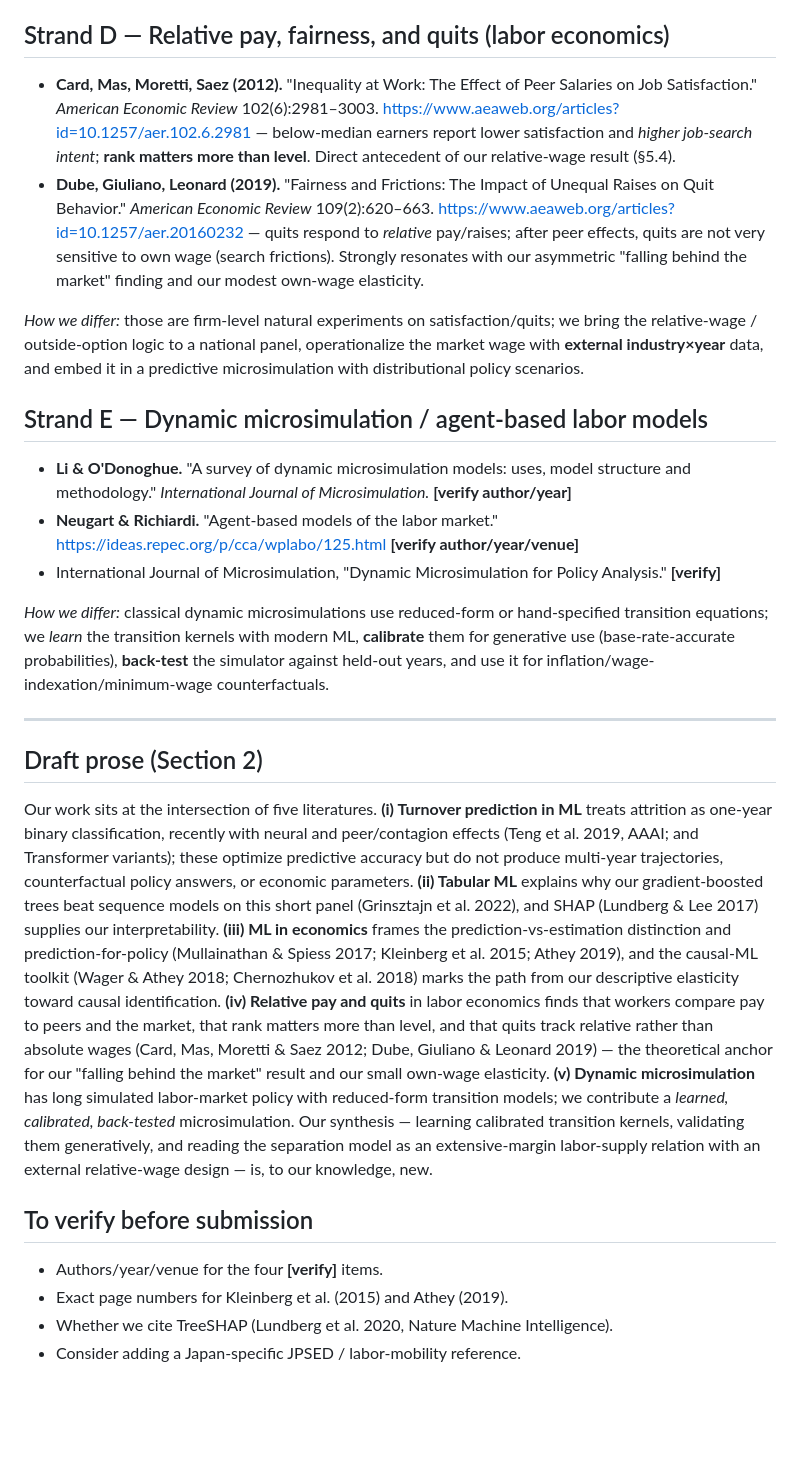
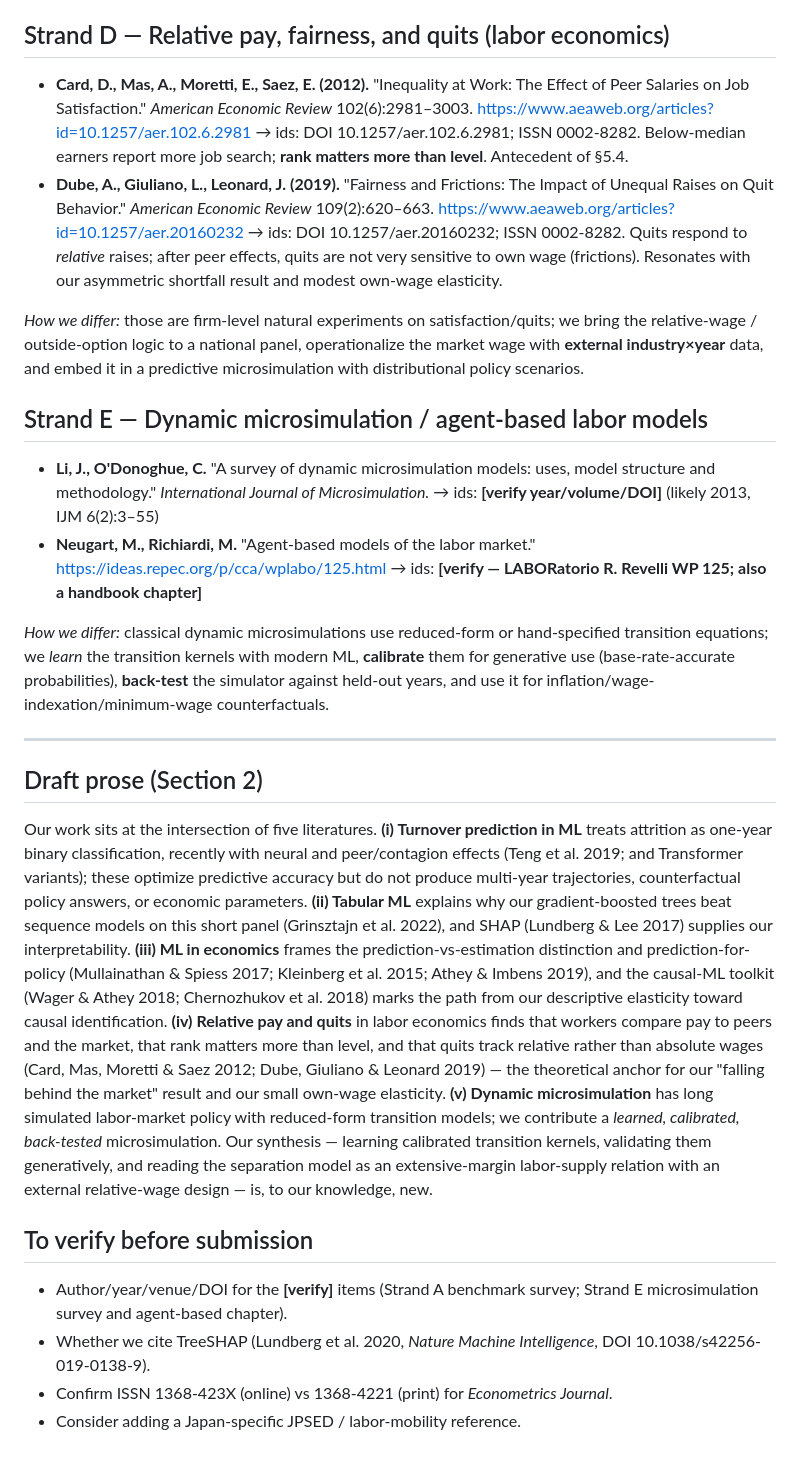
Before and after one commit to dsk-yshkw/employee-attrition, a Markdown page: paper/related_work.md, the part around one of its changes. GitHub-like rendering; blank space fills up the shorter version.

```diff
--- a/paper/related_work.md
+++ b/paper/related_work.md
@@ -57,17 +83,18 @@ policy counterfactuals, and connect the model to labor-supply theory.
 
 ## Strand D — Relative pay, fairness, and quits (labor economics)
 
-- **Card, Mas, Moretti, Saez (2012).** "Inequality at Work: The Effect of Peer
-  Salaries on Job Satisfaction." *American Economic Review* 102(6):2981–3003.
-  https://www.aeaweb.org/articles?id=10.1257/aer.102.6.2981 — below-median earners
-  report lower satisfaction and *higher job-search intent*; **rank matters more
-  than level**. Direct antecedent of our relative-wage result (§5.4).
-- **Dube, Giuliano, Leonard (2019).** "Fairness and Frictions: The Impact of
-  Unequal Raises on Quit Behavior." *American Economic Review* 109(2):620–663.
-  https://www.aeaweb.org/articles?id=10.1257/aer.20160232 — quits respond to
-  *relative* pay/raises; after peer effects, quits are not very sensitive to own
-  wage (search frictions). Strongly resonates with our asymmetric "falling
-  behind the market" finding and our modest own-wage elasticity.
+- **Card, D., Mas, A., Moretti, E., Saez, E. (2012).** "Inequality at Work: The
+  Effect of Peer Salaries on Job Satisfaction." *American Economic Review*
+  102(6):2981–3003. https://www.aeaweb.org/articles?id=10.1257/aer.102.6.2981
+  → ids: DOI 10.1257/aer.102.6.2981; ISSN 0002-8282. Below-median earners report
+  more job search; **rank matters more than level**. Antecedent of §5.4.
+- **Dube, A., Giuliano, L., Leonard, J. (2019).** "Fairness and Frictions: The
+  Impact of Unequal Raises on Quit Behavior." *American Economic Review*
+  109(2):620–663. https://www.aeaweb.org/articles?id=10.1257/aer.20160232
+  → ids: DOI 10.1257/aer.20160232; ISSN 0002-8282. Quits respond to *relative*
+  raises; after peer effects, quits are not very sensitive to own wage
+  (frictions). Resonates with our asymmetric shortfall result and modest own-wage
+  elasticity.
 
 *How we differ:* those are firm-level natural experiments on satisfaction/quits;
 we bring the relative-wage / outside-option logic to a national panel, operationalize
@@ -76,12 +103,12 @@ microsimulation with distributional policy scenarios.
 
 ## Strand E — Dynamic microsimulation / agent-based labor models
 
-- **Li & O'Donoghue.** "A survey of dynamic microsimulation models: uses, model
-  structure and methodology." *International Journal of Microsimulation.* **[verify author/year]**
-- **Neugart & Richiardi.** "Agent-based models of the labor market."
-  https://ideas.repec.org/p/cca/wplabo/125.html **[verify author/year/venue]**
-- International Journal of Microsimulation, "Dynamic Microsimulation for Policy
-  Analysis." **[verify]**
+- **Li, J., O'Donoghue, C.** "A survey of dynamic microsimulation models: uses,
+  model structure and methodology." *International Journal of Microsimulation.*
+  → ids: **[verify year/volume/DOI]** (likely 2013, IJM 6(2):3–55)
+- **Neugart, M., Richiardi, M.** "Agent-based models of the labor market."
+  https://ideas.repec.org/p/cca/wplabo/125.html
+  → ids: **[verify — LABORatorio R. Revelli WP 125; also a handbook chapter]**
 
 *How we differ:* classical dynamic microsimulations use reduced-form or
 hand-specified transition equations; we *learn* the transition kernels with modern
@@ -93,16 +120,16 @@ inflation/wage-indexation/minimum-wage counterfactuals.
 
 ## Draft prose (Section 2)
 
-Our work sits at the intersection of five literatures. **(i) Turnover
-prediction in ML** treats attrition as one-year binary classification, recently
-with neural and peer/contagion effects (Teng et al. 2019, AAAI; and Transformer
-variants); these optimize predictive accuracy but do not produce multi-year
-trajectories, counterfactual policy answers, or economic parameters. **(ii)
-Tabular ML** explains why our gradient-boosted trees beat sequence models on this
-short panel (Grinsztajn et al. 2022), and SHAP (Lundberg & Lee 2017) supplies our
+Our work sits at the intersection of five literatures. **(i) Turnover prediction
+in ML** treats attrition as one-year binary classification, recently with neural
+and peer/contagion effects (Teng et al. 2019; and Transformer variants); these
+optimize predictive accuracy but do not produce multi-year trajectories,
+counterfactual policy answers, or economic parameters. **(ii) Tabular ML**
+explains why our gradient-boosted trees beat sequence models on this short panel
+(Grinsztajn et al. 2022), and SHAP (Lundberg & Lee 2017) supplies our
 interpretability. **(iii) ML in economics** frames the prediction-vs-estimation
 distinction and prediction-for-policy (Mullainathan & Spiess 2017; Kleinberg et
-al. 2015; Athey 2019), and the causal-ML toolkit (Wager & Athey 2018;
+al. 2015; Athey & Imbens 2019), and the causal-ML toolkit (Wager & Athey 2018;
 Chernozhukov et al. 2018) marks the path from our descriptive elasticity toward
 causal identification. **(iv) Relative pay and quits** in labor economics finds
 that workers compare pay to peers and the market, that rank matters more than
@@ -110,13 +137,16 @@ level, and that quits track relative rather than absolute wages (Card, Mas,
 Moretti & Saez 2012; Dube, Giuliano & Leonard 2019) — the theoretical anchor for
 our "falling behind the market" result and our small own-wage elasticity. **(v)
 Dynamic microsimulation** has long simulated labor-market policy with reduced-form
-transition models; we contribute a *learned, calibrated, back-tested* microsimulation.
-Our synthesis — learning calibrated transition kernels, validating them
-generatively, and reading the separation model as an extensive-margin labor-supply
-relation with an external relative-wage design — is, to our knowledge, new.
+transition models; we contribute a *learned, calibrated, back-tested*
+microsimulation. Our synthesis — learning calibrated transition kernels,
+validating them generatively, and reading the separation model as an
+extensive-margin labor-supply relation with an external relative-wage design — is,
+to our knowledge, new.
 
 ## To verify before submission
-- Authors/year/venue for the four **[verify]** items.
-- Exact page numbers for Kleinberg et al. (2015) and Athey (2019).
-- Whether we cite TreeSHAP (Lundberg et al. 2020, Nature Machine Intelligence).
+- Author/year/venue/DOI for the **[verify]** items (Strand A benchmark survey;
+  Strand E microsimulation survey and agent-based chapter).
+- Whether we cite TreeSHAP (Lundberg et al. 2020, *Nature Machine Intelligence*,
+  DOI 10.1038/s42256-019-0138-9).
+- Confirm ISSN 1368-423X (online) vs 1368-4221 (print) for *Econometrics Journal*.
 - Consider adding a Japan-specific JPSED / labor-mobility reference.
```
Also changed, not shown: other parts of paper/related_work.md (+63 -37 lines).
